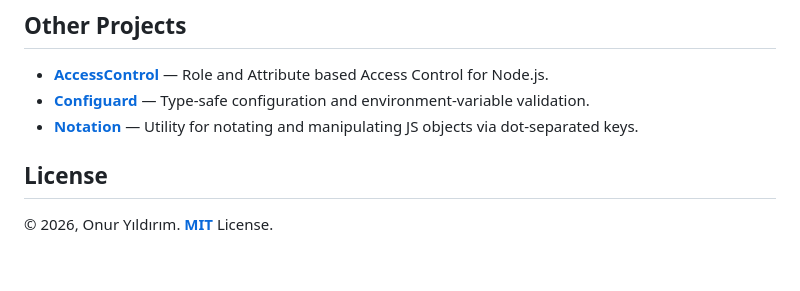
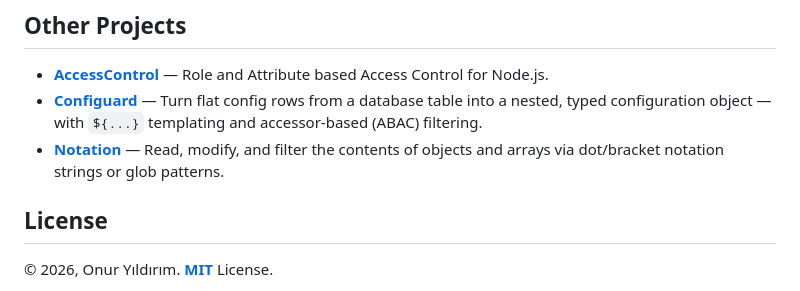
Before and after one commit to onury/tasktimer, a Markdown page: README.md, the part around the change. Drawn GitHub-style; blank space fills up the shorter version.

Commit message:
docs: use canonical Configuard/Notation descriptions in Other Projects

```diff
--- a/README.md
+++ b/README.md
@@ -264,8 +264,8 @@ See [CHANGELOG.md](CHANGELOG.md). Migrating from v3? See the [migration notes](C
 ## Other Projects
 
 - [**AccessControl**](https://github.com/onury/accesscontrol) — Role and Attribute based Access Control for Node.js.
-- [**Configuard**](https://github.com/onury/configuard) — Type-safe configuration and environment-variable validation.
-- [**Notation**](https://github.com/onury/notation) — Utility for notating and manipulating JS objects via dot-separated keys.
+- [**Configuard**](https://github.com/onury/configuard) — Turn flat config rows from a database table into a nested, typed configuration object — with `${...}` templating and accessor-based (ABAC) filtering.
+- [**Notation**](https://github.com/onury/notation) — Read, modify, and filter the contents of objects and arrays via dot/bracket notation strings or glob patterns.
 
 ## License
 
```
